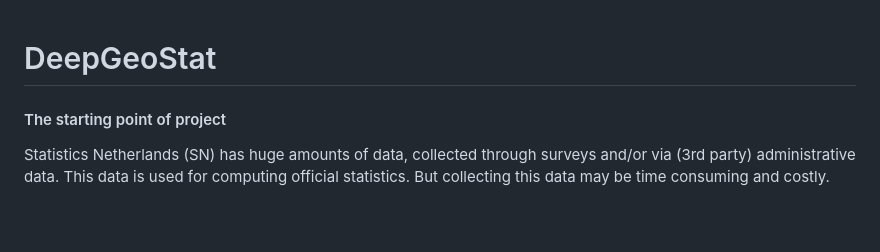
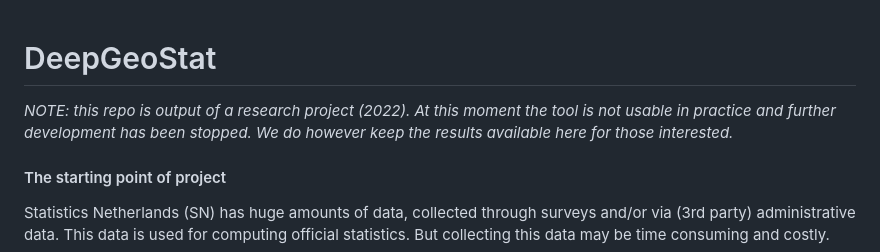
Before and after one commit to SNStatComp/DeepGeoStat, a Markdown page: README.md, the part around the change. Rendered like a GitHub page; blank space fills up the shorter version.

Commit message:
Update README with project status note
Added a note regarding the project's status and usability.

```diff
--- a/README.md
+++ b/README.md
@@ -1,4 +1,7 @@
 # DeepGeoStat
+
+*NOTE: this repo is output of a research project (2022). At this moment the tool is not usable in practice and further development has been stopped.
+We do however keep the results available here for those interested.*
 
 #### The starting point of project
 
```
